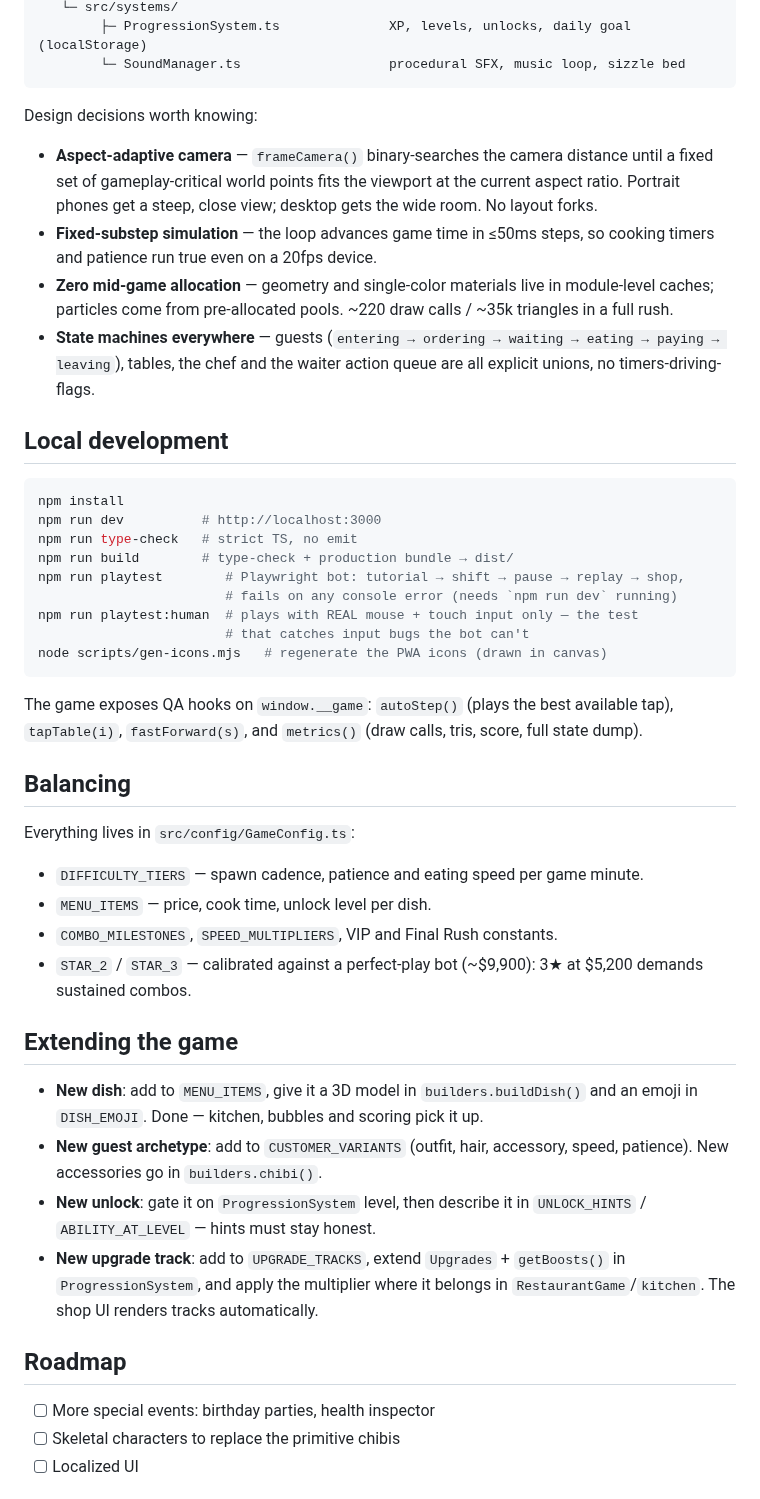
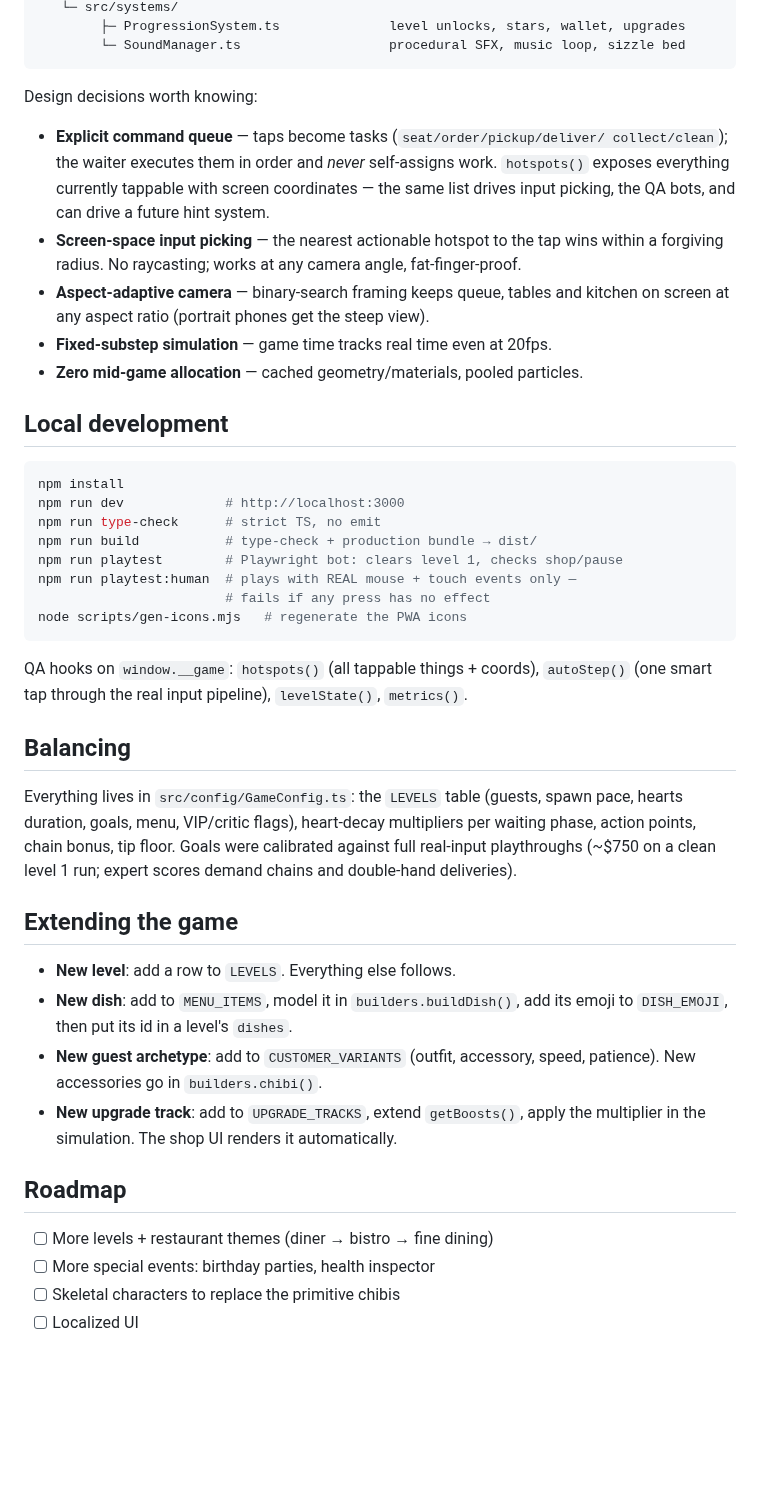
Before and after one commit to MordechaiN/TableRush, a Markdown page: README.md, the part around one of its changes. GitHub-like rendering; blank space fills up the shorter version.

````diff
--- a/README.md
+++ b/README.md
@@ -123,67 +106,61 @@ index.html → src/main.ts                     orchestrator: title → game →
    └─ src/systems/
-        ├─ ProgressionSystem.ts              XP, levels, unlocks, daily goal (localStorage)
+        ├─ ProgressionSystem.ts              level unlocks, stars, wallet, upgrades
         └─ SoundManager.ts                   procedural SFX, music loop, sizzle bed
 ```
 
 Design decisions worth knowing:
 
-- **Aspect-adaptive camera** — `frameCamera()` binary-searches the camera
-  distance until a fixed set of gameplay-critical world points fits the
-  viewport at the current aspect ratio. Portrait phones get a steep, close
-  view; desktop gets the wide room. No layout forks.
-- **Fixed-substep simulation** — the loop advances game time in ≤50ms steps,
-  so cooking timers and patience run true even on a 20fps device.
-- **Zero mid-game allocation** — geometry and single-color materials live in
-  module-level caches; particles come from pre-allocated pools. ~220 draw
-  calls / ~35k triangles in a full rush.
-- **State machines everywhere** — guests (`entering → ordering → waiting →
-  eating → paying → leaving`), tables, the chef and the waiter action queue
-  are all explicit unions, no timers-driving-flags.
+- **Explicit command queue** — taps become tasks (`seat/order/pickup/deliver/
+  collect/clean`); the waiter executes them in order and *never* self-assigns
+  work. `hotspots()` exposes everything currently tappable with screen
+  coordinates — the same list drives input picking, the QA bots, and can drive
+  a future hint system.
+- **Screen-space input picking** — the nearest actionable hotspot to the tap
+  wins within a forgiving radius. No raycasting; works at any camera angle,
+  fat-finger-proof.
+- **Aspect-adaptive camera** — binary-search framing keeps queue, tables and
+  kitchen on screen at any aspect ratio (portrait phones get the steep view).
+- **Fixed-substep simulation** — game time tracks real time even at 20fps.
+- **Zero mid-game allocation** — cached geometry/materials, pooled particles.
 
 ## Local development
 
 ```bash
 npm install
-npm run dev          # http://localhost:3000
-npm run type-check   # strict TS, no emit
-npm run build        # type-check + production bundle → dist/
-npm run playtest        # Playwright bot: tutorial → shift → pause → replay → shop,
-                        # fails on any console error (needs `npm run dev` running)
-npm run playtest:human  # plays with REAL mouse + touch input only — the test
-                        # that catches input bugs the bot can't
-node scripts/gen-icons.mjs   # regenerate the PWA icons (drawn in canvas)
+npm run dev             # http://localhost:3000
+npm run type-check      # strict TS, no emit
+npm run build           # type-check + production bundle → dist/
+npm run playtest        # Playwright bot: clears level 1, checks shop/pause
+npm run playtest:human  # plays with REAL mouse + touch events only —
+                        # fails if any press has no effect
+node scripts/gen-icons.mjs   # regenerate the PWA icons
 ```
 
-The game exposes QA hooks on `window.__game`: `autoStep()` (plays the best
-available tap), `tapTable(i)`, `fastForward(s)`, and `metrics()` (draw calls,
-tris, score, full state dump).
+QA hooks on `window.__game`: `hotspots()` (all tappable things + coords),
+`autoStep()` (one smart tap through the real input pipeline), `levelState()`,
+`metrics()`.
 
 ## Balancing
 
-Everything lives in `src/config/GameConfig.ts`:
-
-- `DIFFICULTY_TIERS` — spawn cadence, patience and eating speed per game minute.
-- `MENU_ITEMS` — price, cook time, unlock level per dish.
-- `COMBO_MILESTONES`, `SPEED_MULTIPLIERS`, VIP and Final Rush constants.
-- `STAR_2` / `STAR_3` — calibrated against a perfect-play bot (~$9,900):
-  3★ at $5,200 demands sustained combos.
+Everything lives in `src/config/GameConfig.ts`: the `LEVELS` table (guests,
+spawn pace, hearts duration, goals, menu, VIP/critic flags), heart-decay
+multipliers per waiting phase, action points, chain bonus, tip floor. Goals
+were calibrated against full real-input playthroughs (~$750 on a clean level 1
+run; expert scores demand chains and double-hand deliveries).
 
 ## Extending the game
 
-- **New dish**: add to `MENU_ITEMS`, give it a 3D model in
-  `builders.buildDish()` and an emoji in `DISH_EMOJI`. Done — kitchen, bubbles
-  and scoring pick it up.
-- **New guest archetype**: add to `CUSTOMER_VARIANTS` (outfit, hair, accessory,
+- **New level**: add a row to `LEVELS`. Everything else follows.
+- **New dish**: add to `MENU_ITEMS`, model it in `builders.buildDish()`, add
+  its emoji to `DISH_EMOJI`, then put its id in a level's `dishes`.
+- **New guest archetype**: add to `CUSTOMER_VARIANTS` (outfit, accessory,
   speed, patience). New accessories go in `builders.chibi()`.
-- **New unlock**: gate it on `ProgressionSystem` level, then describe it in
-  `UNLOCK_HINTS` / `ABILITY_AT_LEVEL` — hints must stay honest.
-- **New upgrade track**: add to `UPGRADE_TRACKS`, extend `Upgrades` +
-  `getBoosts()` in `ProgressionSystem`, and apply the multiplier where it
-  belongs in `RestaurantGame`/`kitchen`. The shop UI renders tracks
-  automatically.
+- **New upgrade track**: add to `UPGRADE_TRACKS`, extend `getBoosts()`, apply
+  the multiplier in the simulation. The shop UI renders it automatically.
 
 ## Roadmap
 
+- [ ] More levels + restaurant themes (diner → bistro → fine dining)
 - [ ] More special events: birthday parties, health inspector
 - [ ] Skeletal characters to replace the primitive chibis
 - [ ] Localized UI
````
Also changed, not shown: other parts of README.md (+51 -68 lines), CHANGELOG.md (+31 -0 lines), docs/screenshots/gameover.png, docs/screenshots/gameplay_landscape.png, docs/screenshots/gameplay_portrait.png, docs/screenshots/title.png, 10 other files.
